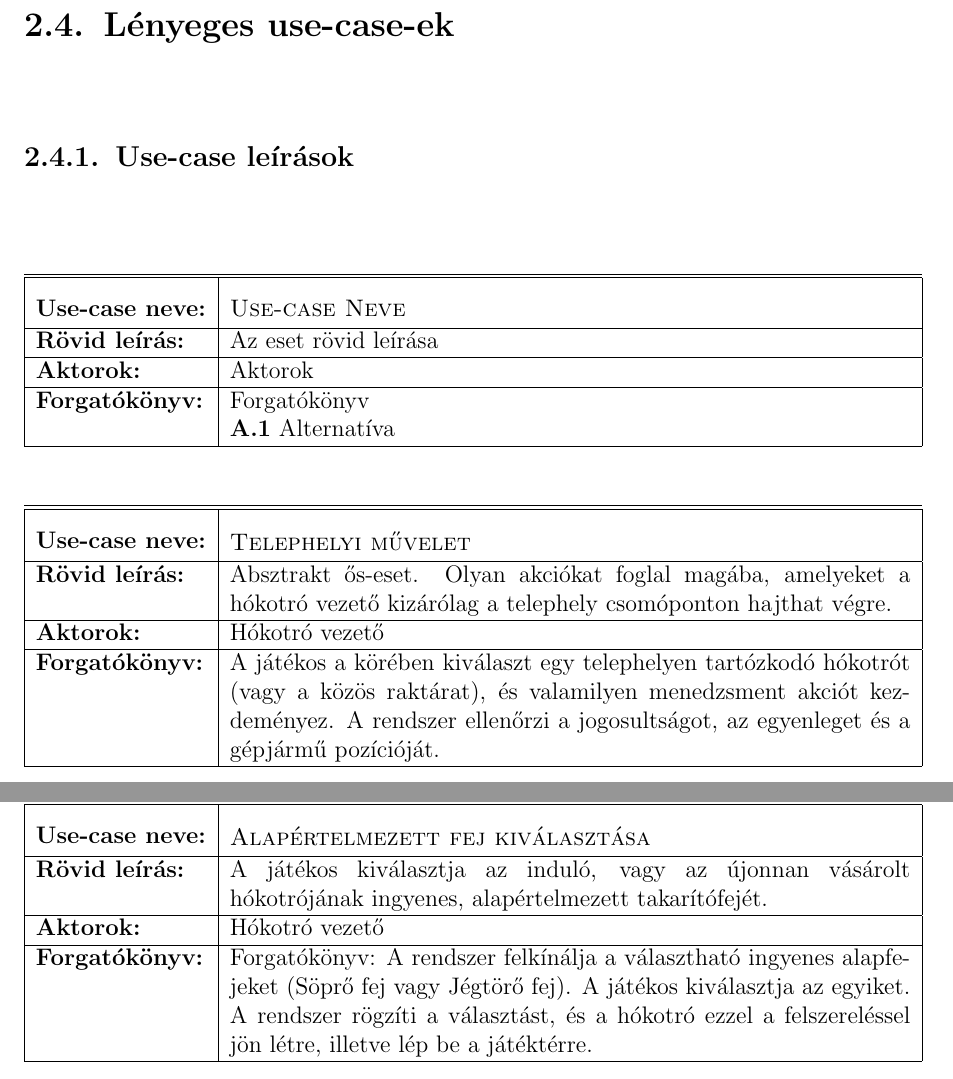
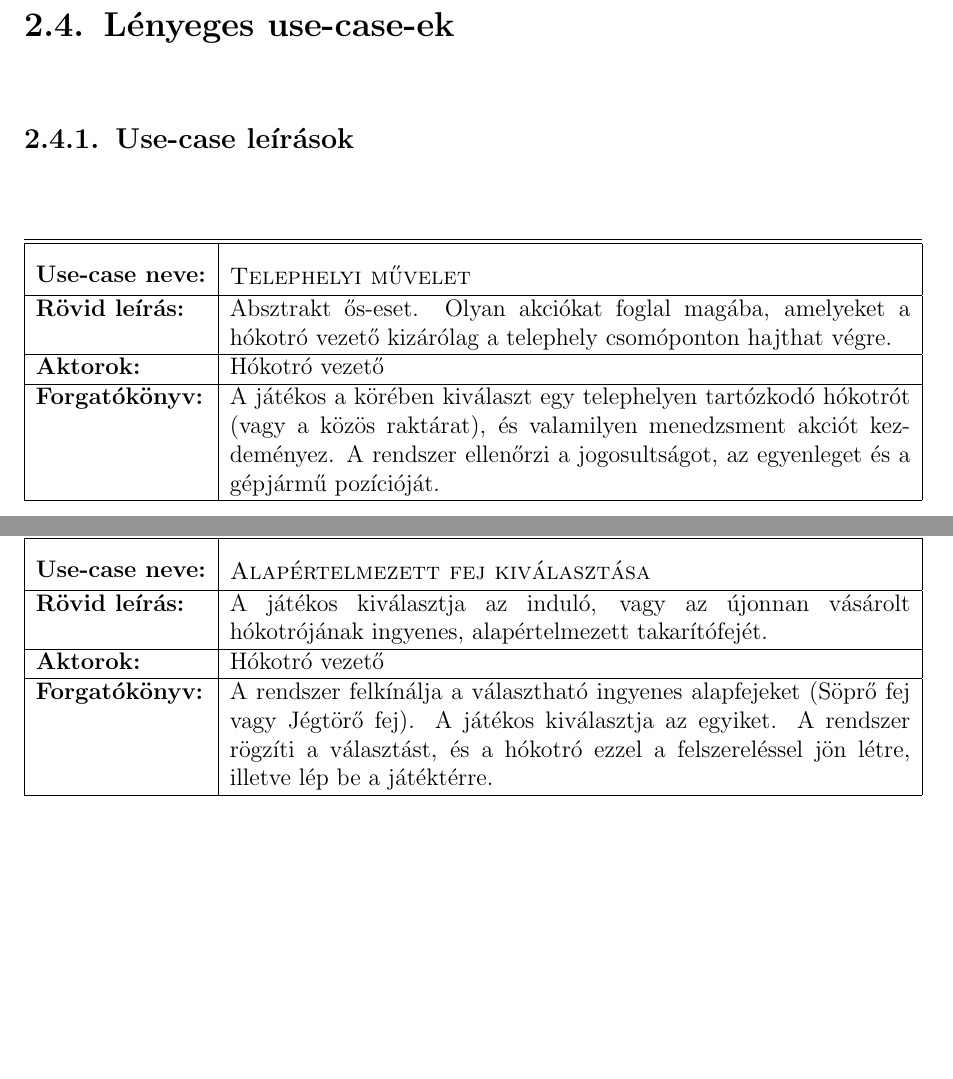
Before and after one commit to tdavid77/ProjLab, a LaTeX book (DOK/projlab.tex, which reads DOK/docs/bead02/02doc.tex): two parts of pages 11 and 12 of 20, joined at a grey line, cut so that both start at the same text, the shorter picture padded with empty space. Compiled offline with pdfLaTeX.

Commit message:
Grammar correction

```diff
--- a/DOK/docs/bead02/02doc.tex
+++ b/DOK/docs/bead02/02doc.tex
@@ -351,17 +352,6 @@ Fontos kiemelni, hogy a jegesedés csak az utat használó gépjárművek (autó
 
 \section{Lényeges use-case-ek}
 \subsection{Use-case leírások}
-\begin{use-case}
-	%név
-	{Use-case Neve}
-	%rövid leírás
-	{Az eset rövid leírása}
-	%aktorok
-	{Aktorok}
-	%forgatókönyv
-	Forgatókönyv \newline
-        \textbf{A.1} Alternatíva
-\end{use-case}
 
 \begin{use-case}
     %név
@@ -437,7 +427,7 @@ Fontos kiemelni, hogy a jegesedés csak az utat használó gépjárművek (autó
     %aktorok
     {Hókotró vezető}
     %forgatókönyv
-	Forgatókönyv: A rendszer felkínálja a választható ingyenes alapfejeket (Söprő fej vagy Jégtörő fej). A játékos kiválasztja az egyiket. A rendszer rögzíti a választást, és a hókotró ezzel a felszereléssel jön létre, illetve lép be a játéktérre.
+	A rendszer felkínálja a választható ingyenes alapfejeket (Söprő fej vagy Jégtörő fej). A játékos kiválasztja az egyiket. A rendszer rögzíti a választást, és a hókotró ezzel a felszereléssel jön létre, illetve lép be a játéktérre.
 \end{use-case}
 
 \begin{use-case}
```
Also changed, not shown: DOK/projlab.pdf, DOK/docs/bead02/02doc.tex (15 more changed lines), 1 other file.
